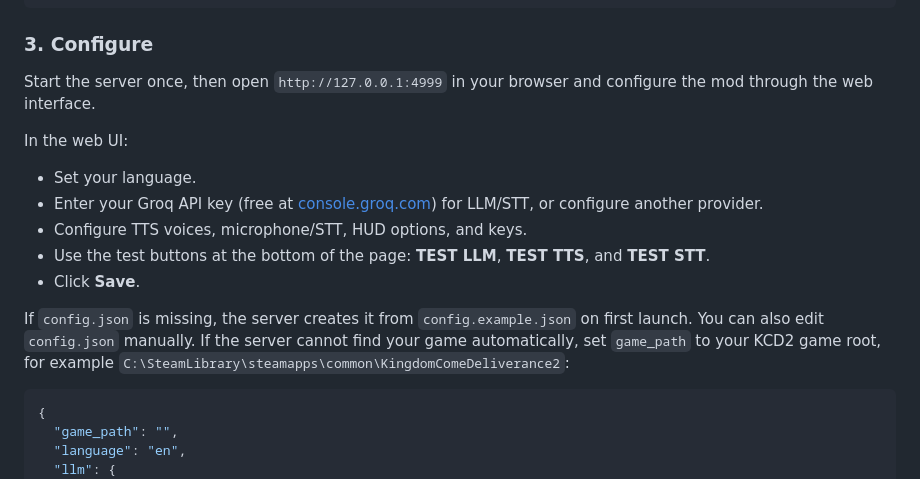
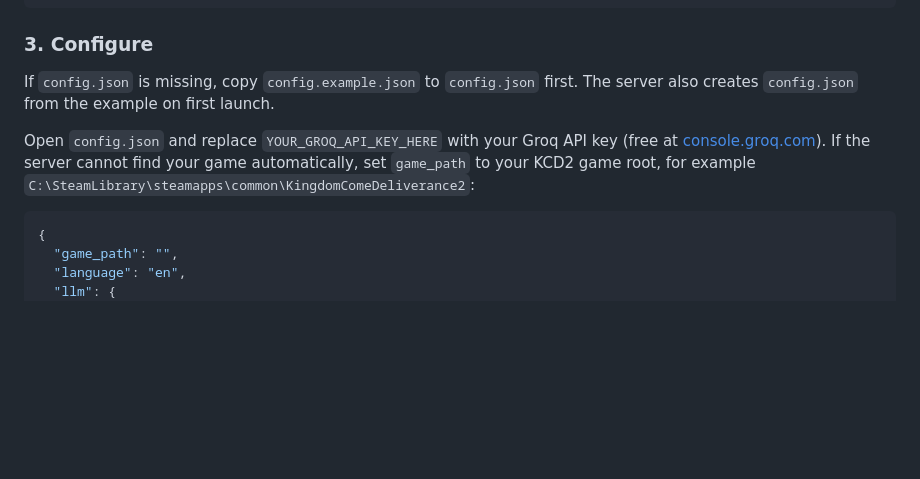
Before and after one commit to KRYSYS1/KCD2.AI.NPC, a Markdown page: README.md, the part around the change. Rendered like a GitHub page; blank space fills up the shorter version.

Commit message:
Revert "Update README configuration instructions"
This reverts commit f6b6c8ee238a807ddba31e1561b6e0cdc2e1991c.

````diff
--- a/README.md
+++ b/README.md
@@ -58,17 +58,9 @@ pip install -r requirements.txt
 
 ### 3. Configure
 
-Start the server once, then open `http://127.0.0.1:4999` in your browser and configure the mod through the web interface.
+If `config.json` is missing, copy `config.example.json` to `config.json` first. The server also creates `config.json` from the example on first launch.
 
-In the web UI:
-
-- Set your language.
-- Enter your Groq API key (free at [console.groq.com](https://console.groq.com)) for LLM/STT, or configure another provider.
-- Configure TTS voices, microphone/STT, HUD options, and keys.
-- Use the test buttons at the bottom of the page: **TEST LLM**, **TEST TTS**, and **TEST STT**.
-- Click **Save**.
-
-If `config.json` is missing, the server creates it from `config.example.json` on first launch. You can also edit `config.json` manually. If the server cannot find your game automatically, set `game_path` to your KCD2 game root, for example `C:\SteamLibrary\steamapps\common\KingdomComeDeliverance2`:
+Open `config.json` and replace `YOUR_GROQ_API_KEY_HERE` with your Groq API key (free at [console.groq.com](https://console.groq.com)). If the server cannot find your game automatically, set `game_path` to your KCD2 game root, for example `C:\SteamLibrary\steamapps\common\KingdomComeDeliverance2`:
 
 ```json
 {
````
